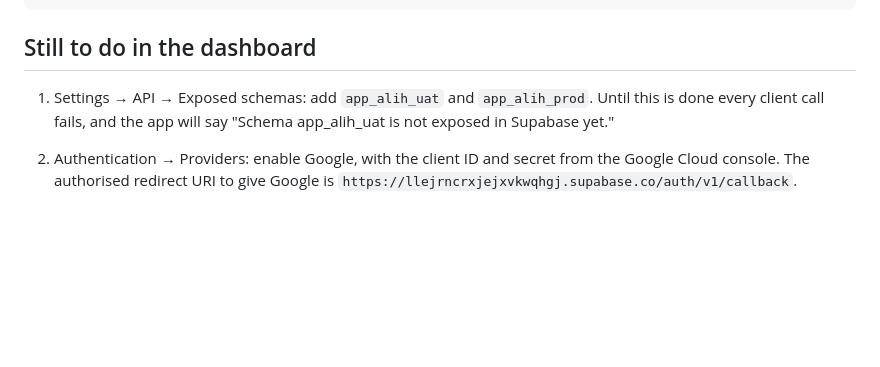
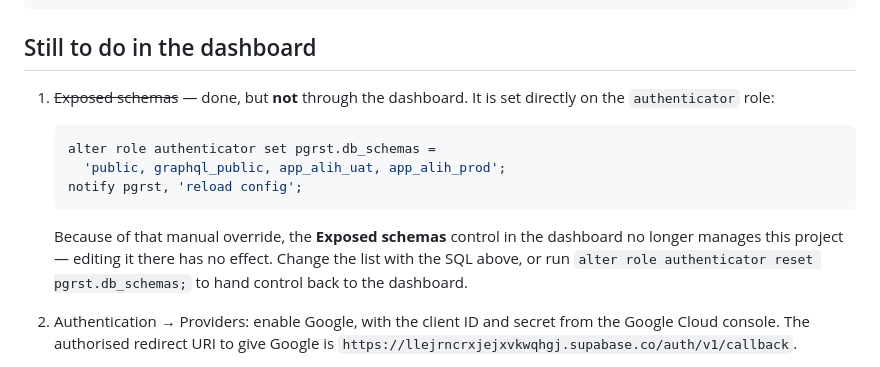
Before and after one commit to weilies/tolong-alih, a Markdown page: supabase/README.md, the part around the change. GitHub-like rendering; blank space fills up the shorter version.

Commit message:
Expose the app schemas via the authenticator role, not the dashboard
Sets pgrst.db_schemas directly so the setting lives in version control rather
than in someone's memory of a dashboard visit. The tradeoff is real and is
documented: this manual override takes the dashboard's Exposed schemas control
out of the loop for this project, and the reset statement to undo it is noted
alongside.

Co-Authored-By: Claude Opus 5 <noreply@anthropic.com>
Claude-Session: https://claude.ai/code/session_01Y9cTCF141v7ieuiqpdHpAy

````diff
--- a/supabase/README.md
+++ b/supabase/README.md
@@ -42,9 +42,20 @@ sed 's/{{SCHEMA}}/app_alih_prod/g' supabase/migrations/0002_actions.sql \
 
 ## Still to do in the dashboard
 
-1. Settings → API → Exposed schemas: add `app_alih_uat` and `app_alih_prod`.
-   Until this is done every client call fails, and the app will say
-   "Schema app_alih_uat is not exposed in Supabase yet."
+1. ~~Exposed schemas~~ — done, but **not** through the dashboard. It is set
+   directly on the `authenticator` role:
+
+   ```sql
+   alter role authenticator set pgrst.db_schemas =
+     'public, graphql_public, app_alih_uat, app_alih_prod';
+   notify pgrst, 'reload config';
+   ```
+
+   Because of that manual override, the **Exposed schemas** control in the
+   dashboard no longer manages this project — editing it there has no effect.
+   Change the list with the SQL above, or run
+   `alter role authenticator reset pgrst.db_schemas;` to hand control back to
+   the dashboard.
 2. Authentication → Providers: enable Google, with the client ID and secret from
    the Google Cloud console. The authorised redirect URI to give Google is
    `https://llejrncrxjejxvkwqhgj.supabase.co/auth/v1/callback`.
````
